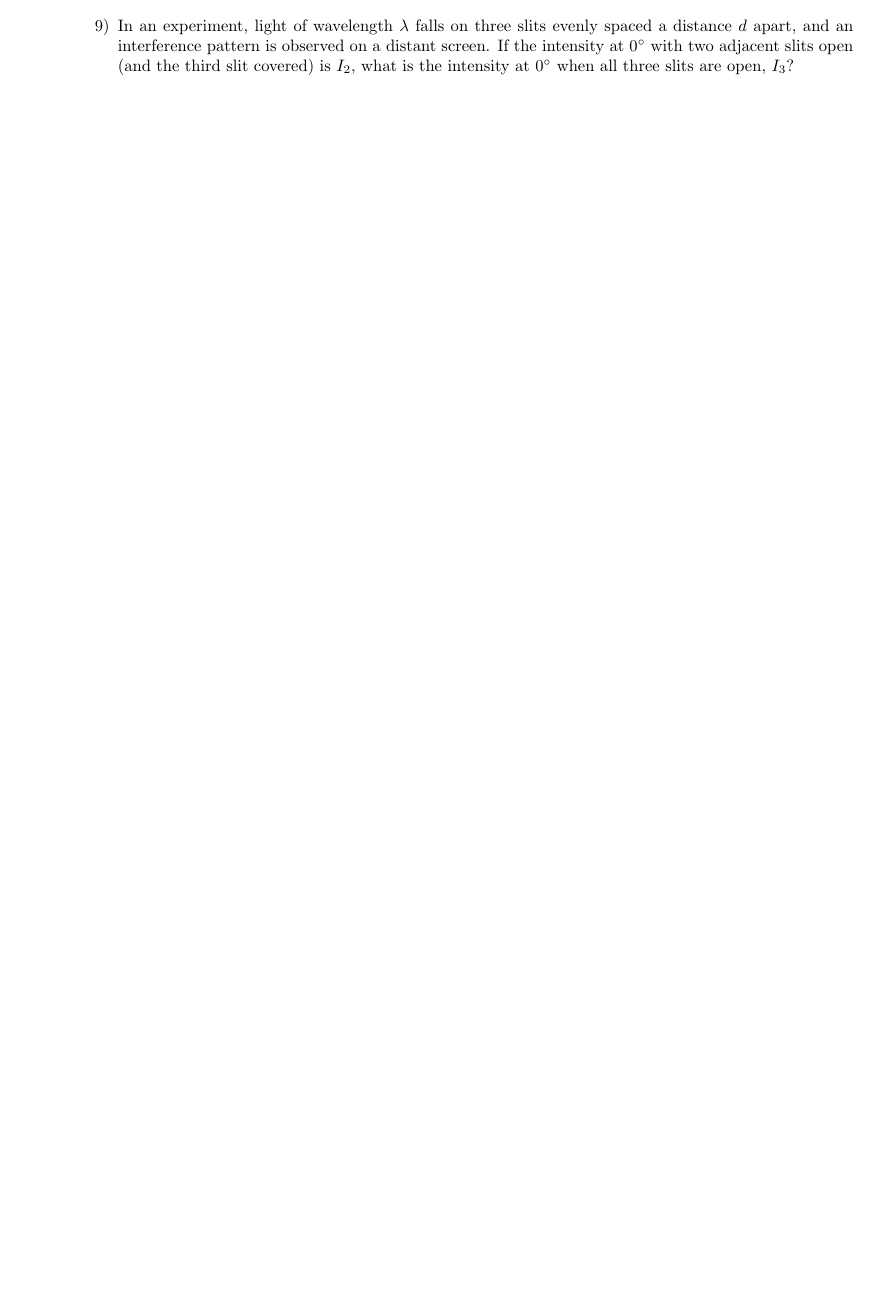
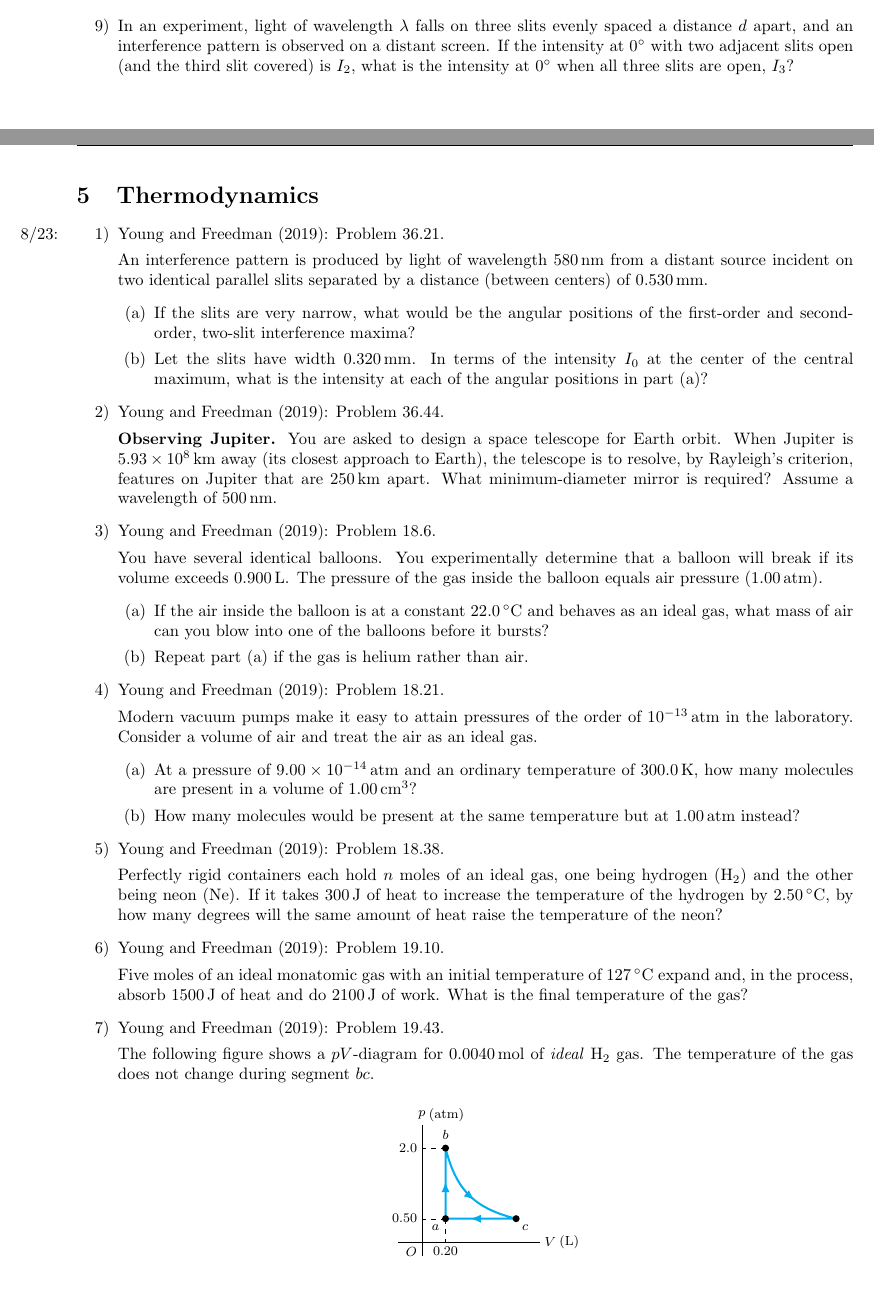
Before and after one commit to shadypuck/PHYS13300Notes, a LaTeX problem sheet (PSets/psets.tex, which reads PSets/PSet5/pset5.tex): part of page 10 of 11 before the commit and two parts of pages 10 and 11 of 13 after it, the two joined at a grey line, cut so that both start at the same text, the shorter picture padded with empty space. Compiled offline with pdfLaTeX.

Commit message:
Problem Set 5 (Questions)

```diff
--- /dev/null
+++ b/PSets/PSet5/pset5.tex
@@ -0,0 +1,71 @@
+\documentclass[../psets.tex]{subfiles}
+
+\pagestyle{main}
+\renewcommand{\leftmark}{Problem Set \thesection}
+\setcounter{section}{4}
+
+\begin{document}
+
+
+
+
+\section{Thermodynamics}
+\begin{enumerate}[label={\arabic*)}]
+    \item \marginnote{8/23:}\textcite{bib:YoungFreedman}: Problem 36.21.\par
+    An interference pattern is produced by light of wavelength $\SI{580}{\nano\meter}$ from a distant source incident on two identical parallel slits separated by a distance (between centers) of $\SI{0.530}{\milli\meter}$.
+    \begin{enumerate}
+        \item If the slits are very narrow, what would be the angular positions of the first-order and second-order, two-slit interference maxima?
+        \item Let the slits have width $\SI{0.320}{\milli\meter}$. In terms of the intensity $I_0$ at the center of the central maximum, what is the intensity at each of the angular positions in part (a)?
+    \end{enumerate}
+    \item \textcite{bib:YoungFreedman}: Problem 36.44.\par
+    \textbf{Observing Jupiter.} You are asked to design a space telescope for Earth orbit. When Jupiter is $\SI{5.93e8}{\kilo\meter}$ away (its closest approach to Earth), the telescope is to resolve, by Rayleigh's criterion, features on Jupiter that are $\SI{250}{\kilo\meter}$ apart. What minimum-diameter mirror is required? Assume a wavelength of $\SI{500}{\nano\meter}$.
+    \item \textcite{bib:YoungFreedman}: Problem 18.6.\par
+    You have several identical balloons. You experimentally determine that a balloon will break if its volume exceeds $\SI{0.900}{\liter}$. The pressure of the gas inside the balloon equals air pressure ($\SI{1.00}{\atmosphere}$).
+    \begin{enumerate}
+        \item If the air inside the balloon is at a constant $\SI{22.0}{\celsius}$ and behaves as an ideal gas, what mass of air can you blow into one of the balloons before it bursts?
+        \item Repeat part (a) if the gas is helium rather than air.
+    \end{enumerate}
+    \item \textcite{bib:YoungFreedman}: Problem 18.21.\par
+    Modern vacuum pumps make it easy to attain pressures of the order of $\SI{e-13}{\atmosphere}$ in the laboratory. Consider a volume of air and treat the air as an ideal gas.
+    \begin{enumerate}
+        \item At a pressure of $\SI{9.00e-14}{\atmosphere}$ and an ordinary temperature of $\SI{300.0}{\kelvin}$, how many molecules are present in a volume of $\SI{1.00}{\cubic\centi\meter}$?
+        \item How many molecules would be present at the same temperature but at $\SI{1.00}{\atmosphere}$ instead?
+    \end{enumerate}
+    \item \textcite{bib:YoungFreedman}: Problem 18.38.\par
+    Perfectly rigid containers each hold $n$ moles of an ideal gas, one being hydrogen (\ce{H2}) and the other being neon (\ce{Ne}). If it takes $\SI{300}{\joule}$ of heat to increase the temperature of the hydrogen by $\SI{2.50}{\celsius}$, by how many degrees will the same amount of heat raise the temperature of the neon?
+    \item \textcite{bib:YoungFreedman}: Problem 19.10.\par
+    Five moles of an ideal monatomic gas with an initial temperature of $\SI{127}{\celsius}$ expand and, in the process, absorb $\SI{1500}{\joule}$ of heat and do $\SI{2100}{\joule}$ of work. What is the final temperature of the gas?
+    \item \textcite{bib:YoungFreedman}: Problem 19.43.\par
+    The following figure shows a $pV$-diagram for $\SI{0.0040}{\mole}$ of \emph{ideal} \ce{H2} gas. The temperature of the gas does not change during segment $bc$.
+    \begin{center}
+        \begin{tikzpicture}[
+            xscale=2.5,
+            pics/point/.style args={#1:#2}{code={
+                \node [circle,fill,inner sep=1.5pt,label={#1:$#2$}] {};
+            }}
+        ]
+            \footnotesize
+            \draw (-0.2,0) -- (1,0) node[right,label={[xshift=-4pt]right:$(\si{\liter})$}]{$V$};
+            \draw (0,-0.3) -- (0,2.5) node[above,label={[xshift=-4pt]right:$(\si{\atmosphere})$}]{$p$};
+            \node [below left] {$O$};
+
+            \coordinate (a) at (0.2,0.5);
+            \coordinate (b) at (0.2,2);
+            \coordinate (c) at (0.8,0.5);
+
+            \draw [very thin,dashed] (a) -- (a |- 0,0) node[below]{$0.20$};
+            \draw [very thin,dashed] (a) -- (a -| 0,0) node[left]{$0.50$};
+            \draw [very thin,dashed] (b) -- (b -| 0,0) node[left]{$2.0$};
+
+            \draw [blx,very thick,line join={bevel},postaction={decorate},decoration={
+                markings,
+                mark=at position 0.15 with \arrow{latex},
+                mark=at position 0.53 with \arrow{latex},
+                mark=at position 0.9 with \arrow{latex}
+            }] (a) -- plot[domain=0.2:0.8] (\x,{0.4/\x}) -- cycle;
+
+            \pic at (a) {point={[xshift=1pt,yshift=1pt]below left:a}};
+            \pic at (b) {point=above:b};
+            \pic at (c) {point={[xshift=-1pt,yshift=1pt]below right:c}};
+        \end{tikzpicture}
+    \end{center}
@@ -0,0 +76 @@
+        \item Find the change in the internal energy of this hydrogen during segments $ab$, $bc$, and $ca$. Indicate whether the internal energy increased or decreased during each segment.
```
Also changed, not shown: PSets/psets.tex (+5 -0 lines), PSets/PSet5/pset5.pdf (added), PSets/psets.pdf, PSets/PSet5/pset5.tex (13 more changed lines).
